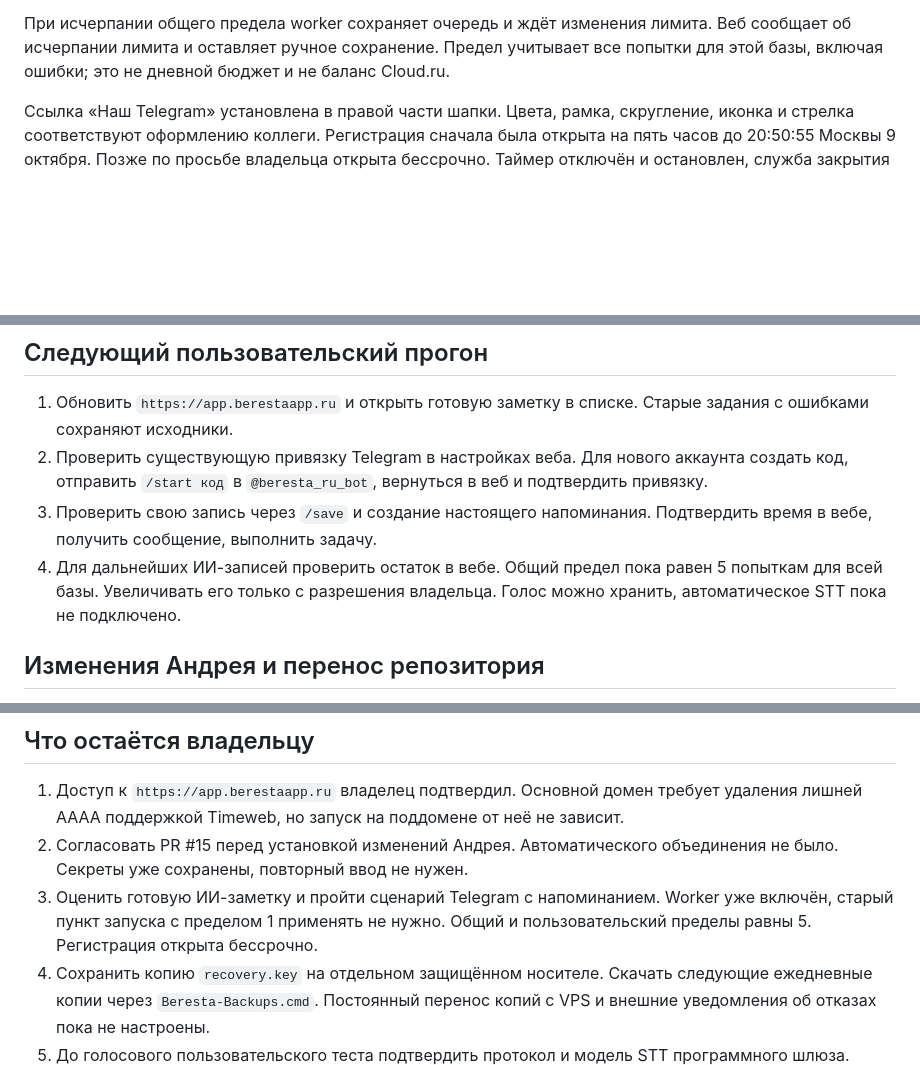
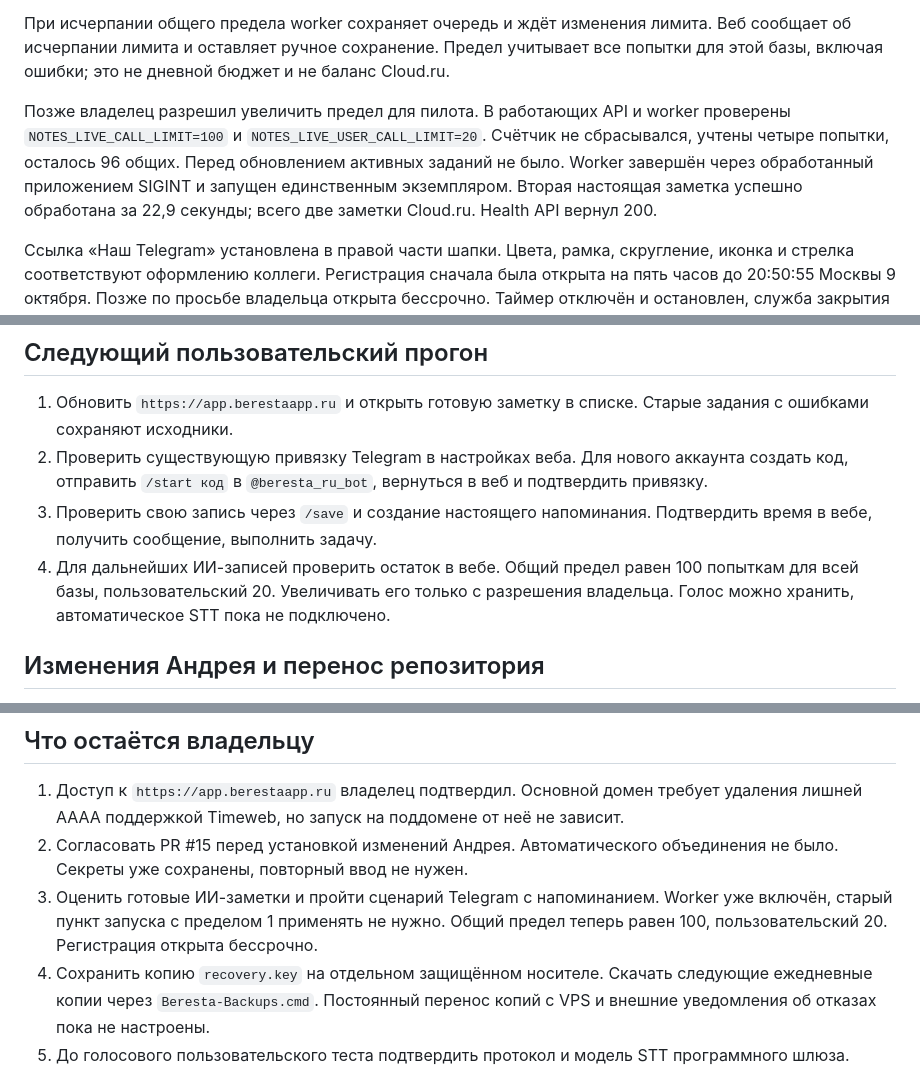
Before and after one commit to Vafailer/Disrupt, a Markdown page: docs/server-deploy-result-v1.md, 3 parts joined by grey strips. Drawn GitHub-style; blank space fills up the shorter version.

Commit message:
docs: hand off pilot release with verified 100/20 AI limits

```diff
--- a/docs/server-deploy-result-v1.md
+++ b/docs/server-deploy-result-v1.md
@@ -68,6 +68,8 @@ PR #15 Андрея, `5b133042d0b1a4c82a8c7416210ed342209b9806`, содержи
 
 При исчерпании общего предела worker сохраняет очередь и ждёт изменения лимита. Веб сообщает об исчерпании лимита и оставляет ручное сохранение. Предел учитывает все попытки для этой базы, включая ошибки; это не дневной бюджет и не баланс Cloud.ru.
 
+Позже владелец разрешил увеличить предел для пилота. В работающих API и worker проверены `NOTES_LIVE_CALL_LIMIT=100` и `NOTES_LIVE_USER_CALL_LIMIT=20`. Счётчик не сбрасывался, учтены четыре попытки, осталось 96 общих. Перед обновлением активных заданий не было. Worker завершён через обработанный приложением SIGINT и запущен единственным экземпляром. Вторая настоящая заметка успешно обработана за 22,9 секунды; всего две заметки Cloud.ru. Health API вернул 200.
+
 Ссылка «Наш Telegram» установлена в правой части шапки. Цвета, рамка, скругление, иконка и стрелка соответствуют оформлению коллеги. Регистрация сначала была открыта на пять часов до 20:50:55 Москвы 9 октября. Позже по просьбе владельца открыта бессрочно. Таймер отключён и остановлен, служба закрытия остановлена; в работающем API подтверждено `NOTES_ALLOW_REGISTRATION=true`, health вернул 200.
 
 Из-за недоступного HTTP-репозитория Debian обычная пересборка не прошла. Для текущего VPS использован `deploy/Dockerfile.runtime-reuse` с локальным рабочим образом; перед сборкой подтверждено совпадение `requirements.txt`. Секреты и данные в образ не входят. Обычный Dockerfile для CI не менялся. Исходники обеих VPS синхронизированы до `f23fdbe`, API и worker собраны с этой версией. HTTPS/VPN probe прошёл, бот остаётся единственным работающим экземпляром.
@@ -83,7 +85,7 @@ PR #15 Андрея, `5b133042d0b1a4c82a8c7416210ed342209b9806`, содержи
 1. Обновить `https://app.berestaapp.ru` и открыть готовую заметку в списке. Старые задания с ошибками сохраняют исходники.
 2. Проверить существующую привязку Telegram в настройках веба. Для нового аккаунта создать код, отправить `/start код` в `@beresta_ru_bot`, вернуться в веб и подтвердить привязку.
 3. Проверить свою запись через `/save` и создание настоящего напоминания. Подтвердить время в вебе, получить сообщение, выполнить задачу.
-4. Для дальнейших ИИ-записей проверить остаток в вебе. Общий предел пока равен 5 попыткам для всей базы. Увеличивать его только с разрешения владельца. Голос можно хранить, автоматическое STT пока не подключено.
+4. Для дальнейших ИИ-записей проверить остаток в вебе. Общий предел равен 100 попыткам для всей базы, пользовательский 20. Увеличивать его только с разрешения владельца. Голос можно хранить, автоматическое STT пока не подключено.
 
 ## Изменения Андрея и перенос репозитория
 
@@ -97,7 +99,7 @@ Draft PR #18, `ef4ef45`, основан на PR #17, `96b5091`. Оба CI пос
 
 1. Доступ к `https://app.berestaapp.ru` владелец подтвердил. Основной домен требует удаления лишней AAAA поддержкой Timeweb, но запуск на поддомене от неё не зависит.
 2. Согласовать PR #15 перед установкой изменений Андрея. Автоматического объединения не было. Секреты уже сохранены, повторный ввод не нужен.
-3. Оценить готовую ИИ-заметку и пройти сценарий Telegram с напоминанием. Worker уже включён, старый пункт запуска с пределом 1 применять не нужно. Общий и пользовательский пределы равны 5. Регистрация открыта бессрочно.
+3. Оценить готовые ИИ-заметки и пройти сценарий Telegram с напоминанием. Worker уже включён, старый пункт запуска с пределом 1 применять не нужно. Общий предел теперь равен 100, пользовательский 20. Регистрация открыта бессрочно.
 4. Сохранить копию `recovery.key` на отдельном защищённом носителе. Скачать следующие ежедневные копии через `Beresta-Backups.cmd`. Постоянный перенос копий с VPS и внешние уведомления об отказах пока не настроены.
 5. До голосового пользовательского теста подтвердить протокол и модель STT программного шлюза. Кандидат адаптера остаётся выключенным. Реальная текстовая обработка Cloud.ru подтверждена, автоматическое распознавание и доставка напоминаний ещё не подтверждены.
 
```
Also changed, not shown: docs/release-handoff-v1.md (added, +47 -0 lines).
